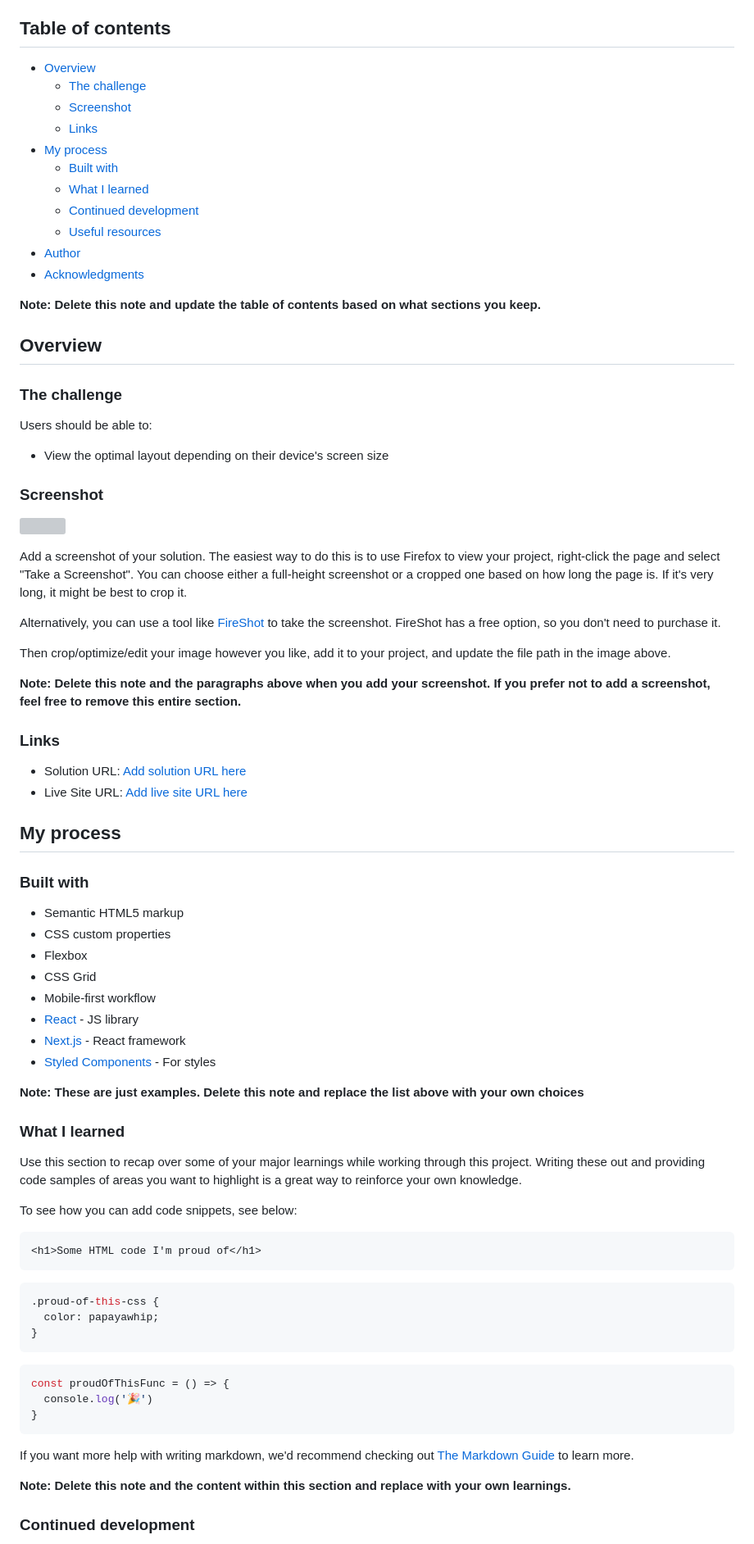
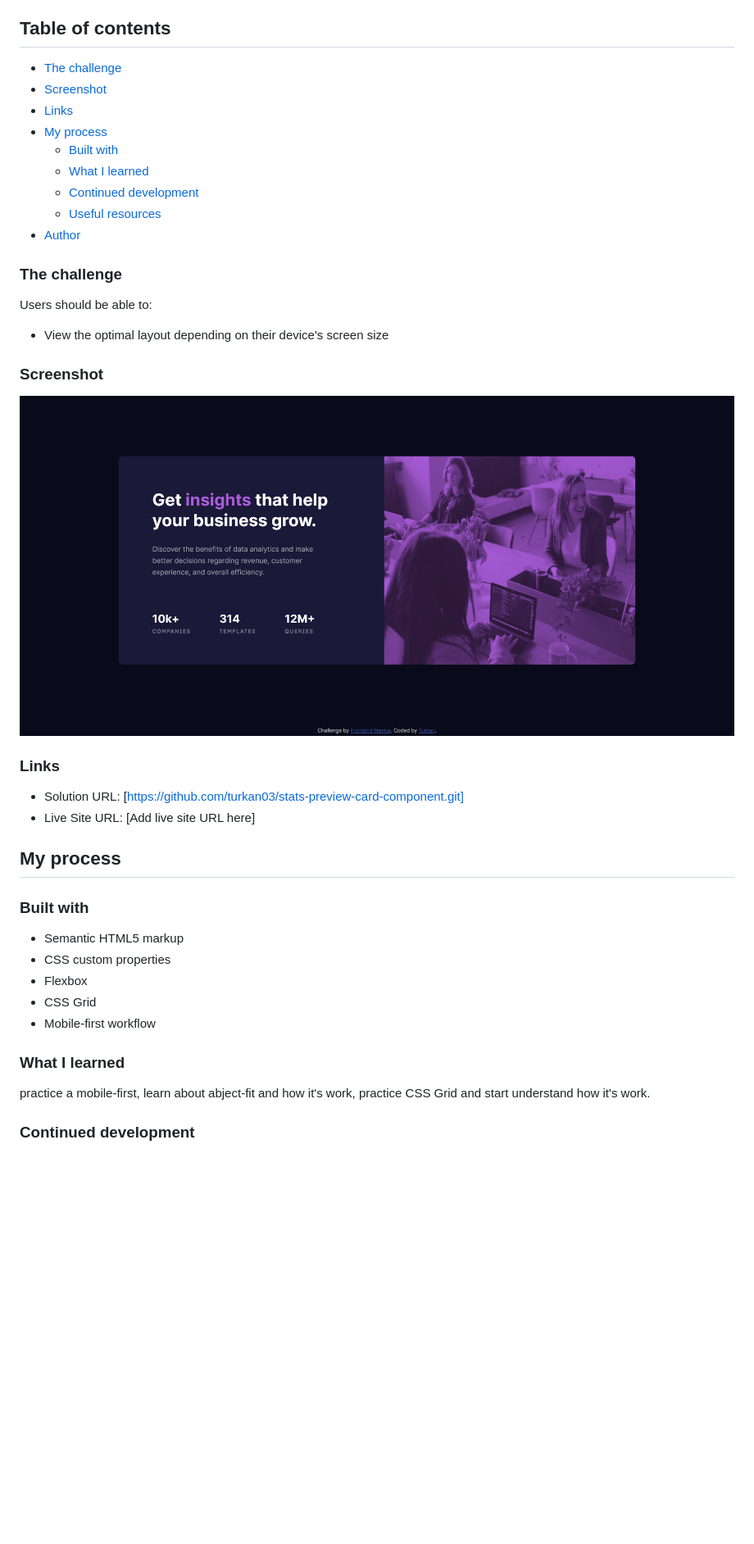
Before and after one commit to turkan03/stats-preview-card-component, a Markdown page: README.md, the part around the change printed below. Shown: that part at 82% size. Drawn GitHub-style; pictures changed too: images/Screenshot 2022-12-12 at 17-46-39 Frontend Mentor Stats preview card component.png (added); blank space fills up the shorter version; grey boxes are pictures that could not be loaded.

Commit message:
updatee git ignore file and READMe file

````diff
--- a/README.md
+++ b/README.md
@@ -4,21 +4,15 @@ This is a solution to the [Stats preview card component challenge on Frontend Me
 
 ## Table of contents
 
-- [Overview](#overview)
-  - [The challenge](#the-challenge)
-  - [Screenshot](#screenshot)
-  - [Links](#links)
+- [The challenge](#the-challenge)
+- [Screenshot](#screenshot)
+- [Links](#links)
 - [My process](#my-process)
   - [Built with](#built-with)
   - [What I learned](#what-i-learned)
   - [Continued development](#continued-development)
   - [Useful resources](#useful-resources)
 - [Author](#author)
-- [Acknowledgments](#acknowledgments)
-
-**Note: Delete this note and update the table of contents based on what sections you keep.**
-
-## Overview
 
 ### The challenge
 
@@ -28,20 +22,12 @@ Users should be able to:
 
 ### Screenshot
 
-![](./screenshot.jpg)
-
-Add a screenshot of your solution. The easiest way to do this is to use Firefox to view your project, right-click the page and select "Take a Screenshot". You can choose either a full-height screenshot or a cropped one based on how long the page is. If it's very long, it might be best to crop it.
-
-Alternatively, you can use a tool like [FireShot](https://getfireshot.com/) to take the screenshot. FireShot has a free option, so you don't need to purchase it.
-
-Then crop/optimize/edit your image however you like, add it to your project, and update the file path in the image above.
-
-**Note: Delete this note and the paragraphs above when you add your screenshot. If you prefer not to add a screenshot, feel free to remove this entire section.**
+![](images/Screenshot%202022-12-12%20at%2017-46-39%20Frontend%20Mentor%20Stats%20preview%20card%20component.png)
 
 ### Links
 
-- Solution URL: [Add solution URL here](https://your-solution-url.com)
-- Live Site URL: [Add live site URL here](https://your-live-site-url.com)
+- Solution URL: [https://github.com/turkan03/stats-preview-card-component.git]
+- Live Site URL: [Add live site URL here]
 
 ## My process
 
@@ -52,35 +38,10 @@ Then crop/optimize/edit your image however you like, add it to your project, and
 - Flexbox
 - CSS Grid
 - Mobile-first workflow
-- [React](https://reactjs.org/) - JS library
-- [Next.js](https://nextjs.org/) - React framework
-- [Styled Components](https://styled-components.com/) - For styles
-
-**Note: These are just examples. Delete this note and replace the list above with your own choices**
 
 ### What I learned
 
-Use this section to recap over some of your major learnings while working through this project. Writing these out and providing code samples of areas you want to highlight is a great way to reinforce your own knowledge.
-
-To see how you can add code snippets, see below:
-
-```html
-<h1>Some HTML code I'm proud of</h1>
-```
-```css
-.proud-of-this-css {
-  color: papayawhip;
-}
-```
-```js
-const proudOfThisFunc = () => {
-  console.log('🎉')
-}
-```
-
-If you want more help with writing markdown, we'd recommend checking out [The Markdown Guide](https://www.markdownguide.org/) to learn more.
-
-**Note: Delete this note and the content within this section and replace with your own learnings.**
+practice a mobile-first, learn about abject-fit and how it's work, practice CSS Grid and start understand how it's work.
 
 ### Continued development
 
````
Also changed, not shown: other parts of README.md (+4 -18 lines), 1 other file.
